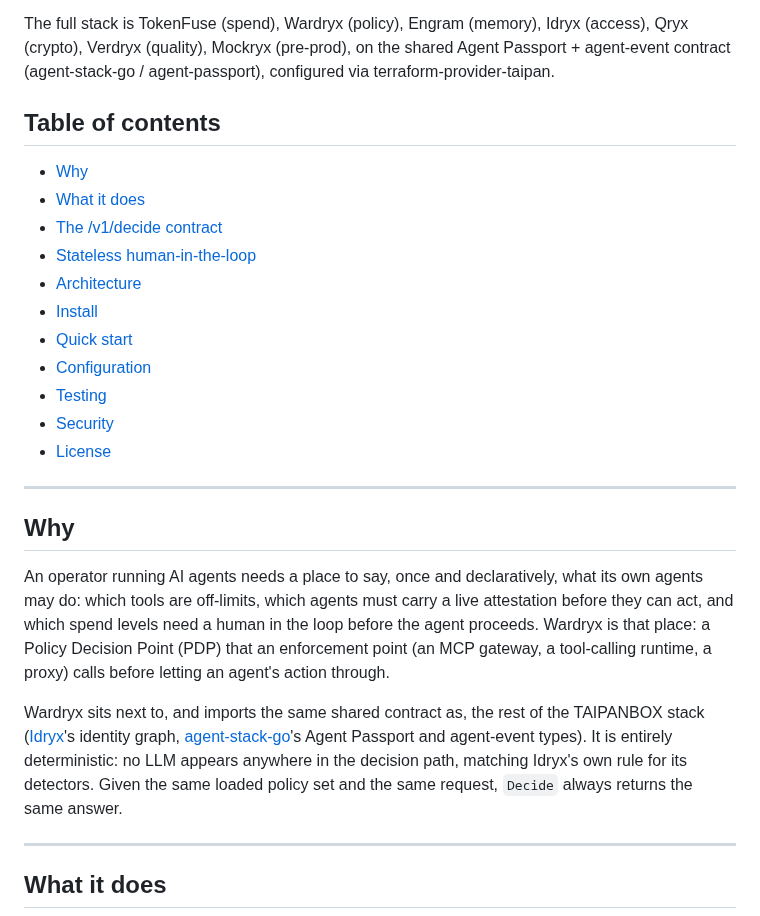
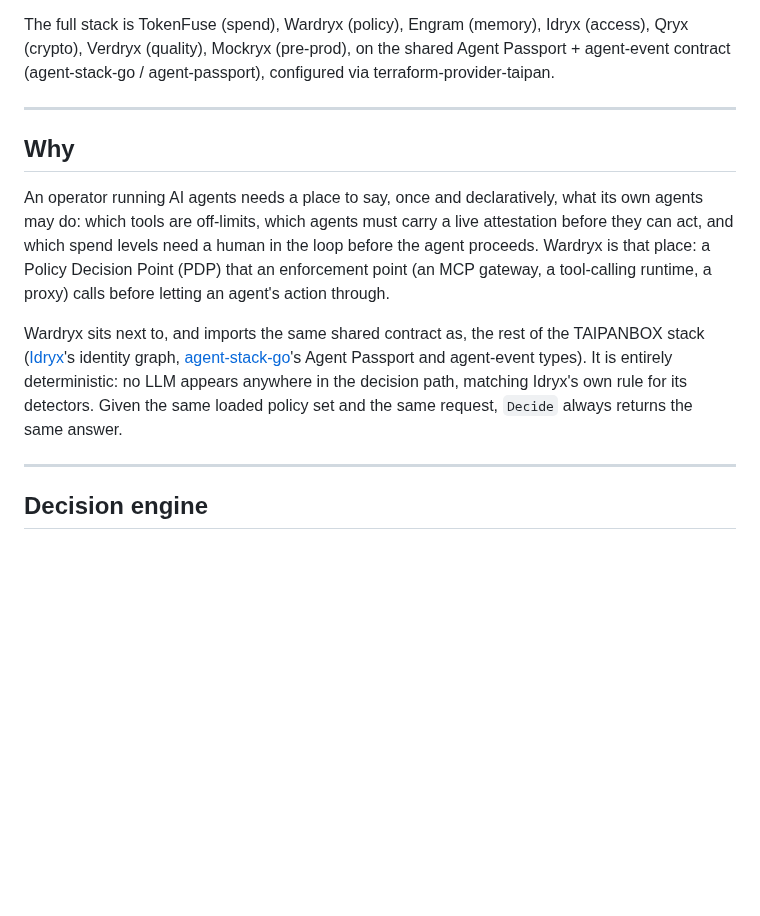
Before and after one commit to TAIPANBOX/wardryx, a Markdown page: README.md, the part around one of its changes. Rendered like a GitHub page; blank space fills up the shorter version.

```diff
--- a/README.md
+++ b/README.md
@@ -51,40 +53,15 @@ flowchart TB
 
 The full stack is TokenFuse (spend), Wardryx (policy), Engram (memory), Idryx (access), Qryx (crypto), Verdryx (quality), Mockryx (pre-prod), on the shared Agent Passport + agent-event contract (agent-stack-go / agent-passport), configured via terraform-provider-taipan.
 
-## Table of contents
-
-- [Why](#why)
-- [What it does](#what-it-does)
-- [The /v1/decide contract](#the-v1decide-contract)
-- [Stateless human-in-the-loop](#stateless-human-in-the-loop)
-- [Architecture](#architecture)
-- [Install](#install)
-- [Quick start](#quick-start)
-- [Configuration](#configuration)
-- [Testing](#testing)
-- [Security](#security)
-- [License](#license)
-
 ---
 
 ## Why
 
-An operator running AI agents needs a place to say, once and declaratively,
-what its own agents may do: which tools are off-limits, which agents must
-carry a live attestation before they can act, and which spend levels need a
-human in the loop before the agent proceeds. Wardryx is that place: a Policy
-Decision Point (PDP) that an enforcement point (an MCP gateway, a tool-calling
-runtime, a proxy) calls before letting an agent's action through.
+An operator running AI agents needs a place to say, once and declaratively, what its own agents may do: which tools are off-limits, which agents must carry a live attestation before they can act, and which spend levels need a human in the loop before the agent proceeds. Wardryx is that place: a Policy Decision Point (PDP) that an enforcement point (an MCP gateway, a tool-calling runtime, a proxy) calls before letting an agent's action through.
 
-Wardryx sits next to, and imports the same shared contract as, the rest of the
-TAIPANBOX stack ([Idryx](https://github.com/TAIPANBOX/idryx)'s identity graph,
-[agent-stack-go](https://github.com/TAIPANBOX/agent-stack-go)'s Agent Passport
-and agent-event types). It is entirely deterministic: no LLM appears anywhere
-in the decision path, matching Idryx's own rule for its detectors. Given the
-same loaded policy set and the same request, `Decide` always returns the same
-answer.
+Wardryx sits next to, and imports the same shared contract as, the rest of the TAIPANBOX stack ([Idryx](https://github.com/TAIPANBOX/idryx)'s identity graph, [agent-stack-go](https://github.com/TAIPANBOX/agent-stack-go)'s Agent Passport and agent-event types). It is entirely deterministic: no LLM appears anywhere in the decision path, matching Idryx's own rule for its detectors. Given the same loaded policy set and the same request, `Decide` always returns the same answer.
 
 ---
 
-## What it does
+## Decision engine
 
```
Also changed, not shown: other parts of README.md (+97 -176 lines), docs/architecture.png (added), docs/decisions.png (added), docs/modes.png (added), 3 other files.
